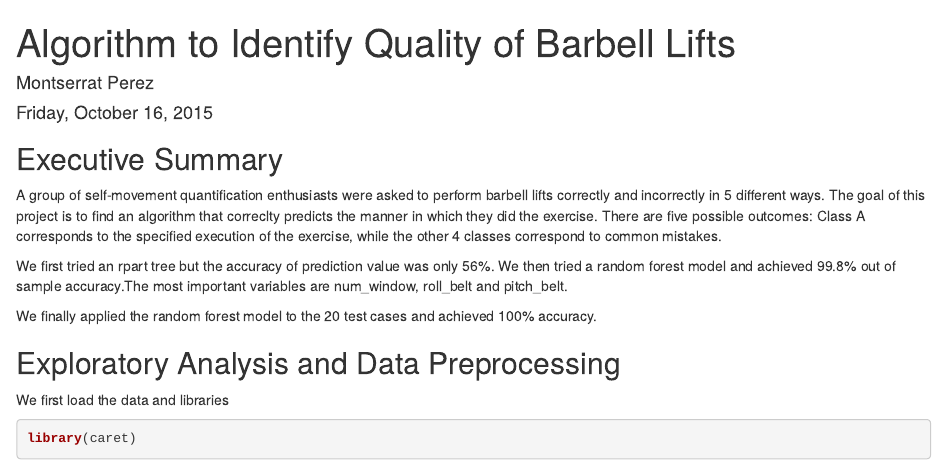
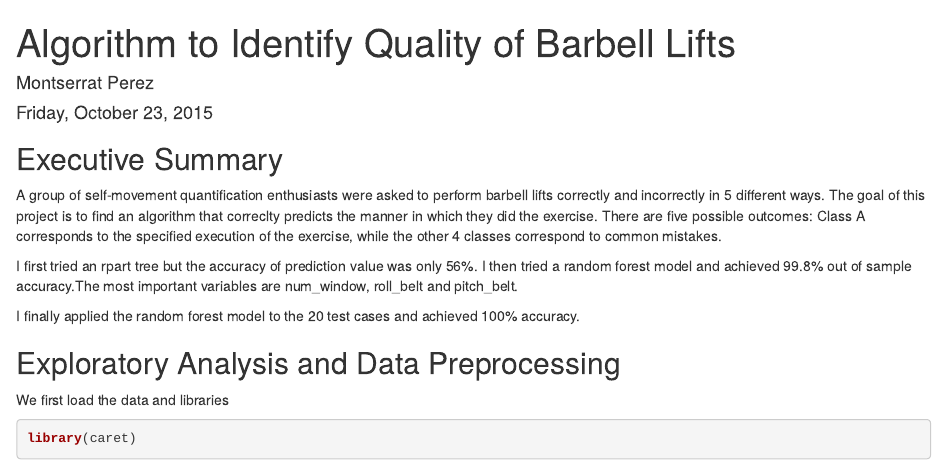
Before and after one commit to montserratperez/Machine-Learning---Human-Activity-Recognition, an R Markdown document (Quality of Barbell Lifts.Rmd): the page in a window 1100 px wide, from its top. Rendered offline with R 4.5, knitr and Pandoc, with nearby package versions; some code elsewhere in the file could not run offline.

Commit message:
fourth attempt

```diff
--- a/Quality of Barbell Lifts.Rmd
+++ b/Quality of Barbell Lifts.Rmd
@@ -1,7 +1,7 @@
 ---
 title: "Algorithm to Identify Quality of Barbell Lifts"
 author: "Montserrat Perez"
-date: "Friday, October 16, 2015"
+date: "Friday, October 23, 2015"
 output: html_document
 ---
 
@@ -11,9 +11,9 @@ output: html_document
 A group of self-movement quantification enthusiasts were asked to perform barbell lifts
 correctly and incorrectly in 5 different ways. The goal of this project is to find an algorithm that correclty predicts the manner in which they did the exercise. There are five possible outcomes: Class A corresponds to the specified execution of the exercise, while the other 4 classes correspond to common mistakes.
 
-We first tried an rpart tree but the accuracy of prediction value was only 56%. We then tried a random forest model and achieved 99.8% out of sample accuracy.The most important variables are num_window, roll_belt and pitch_belt.
+I first tried an rpart tree but the accuracy of prediction value was only 56%. I then tried a random forest model and achieved 99.8% out of sample accuracy.The most important variables are num_window, roll_belt and pitch_belt.
 
-We finally applied the random forest model to the 20 test cases and achieved 100% accuracy.
+I finally applied the random forest model to the 20 test cases and achieved 100% accuracy.
 
 
 
```
Also changed, not shown: Quality_of_Barbell_Lifts.html.
